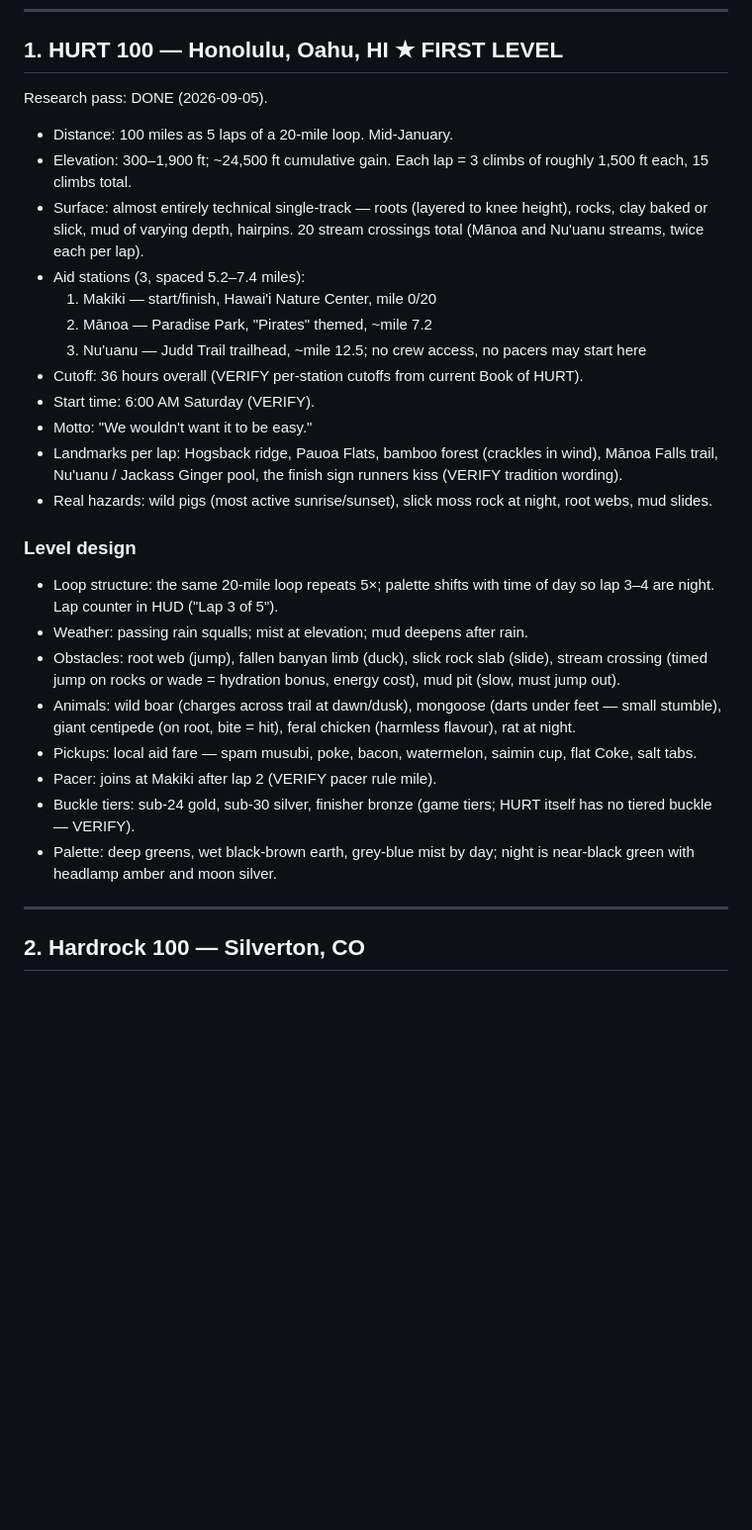
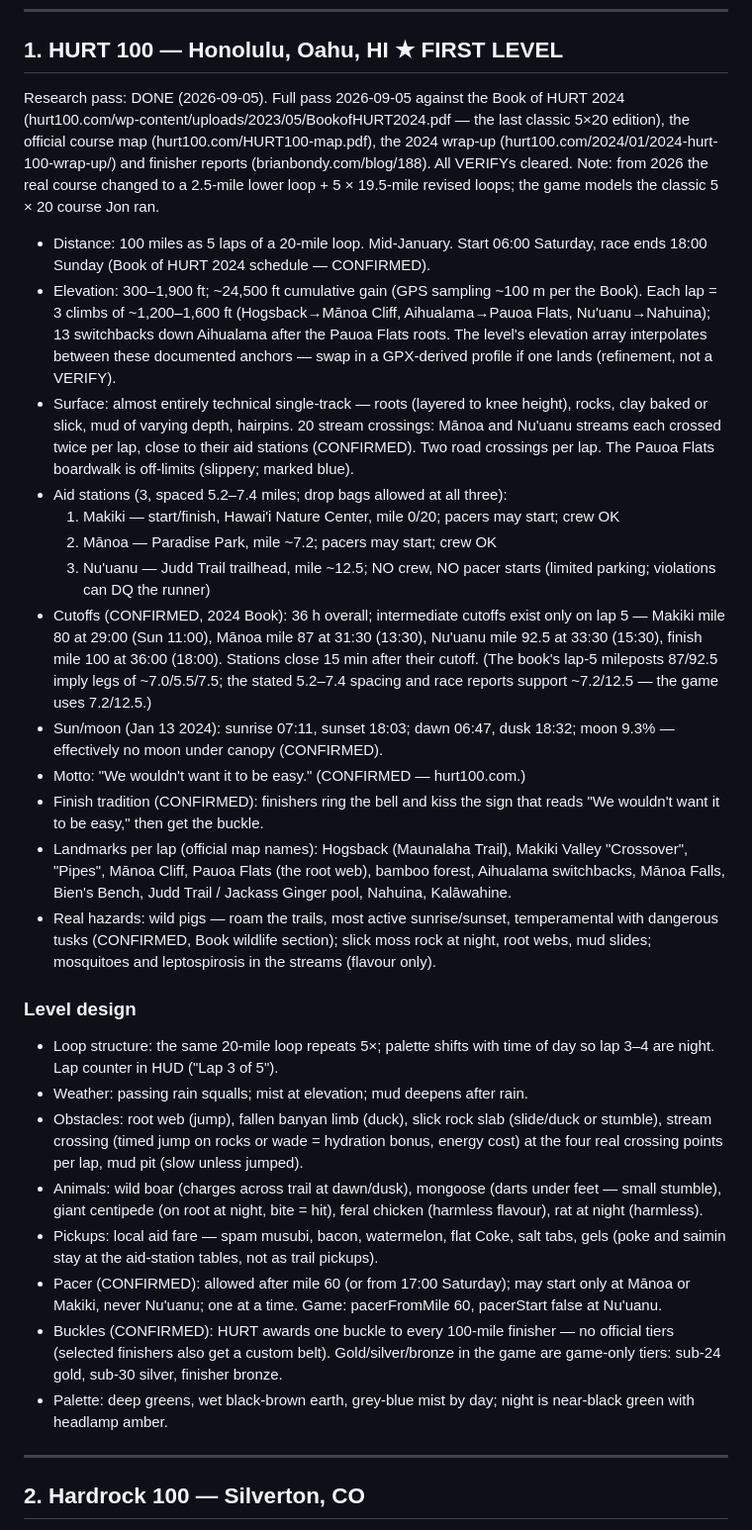
Before and after one commit to SomeArmyVet/jons-ultra, a Markdown page: docs/Harper_JonsUltra_RaceBible_2026.md, the part around the change. Shown at 99% size. Rendered like a GitHub page; blank space fills up the shorter version.

Commit message:
Race Bible: HURT 100 full research pass, all VERIFYs cleared
Sources (2026-09-05): Book of HURT 2024 PDF, official course map,
2024 wrap-up, finisher reports. Confirmed: 06:00 Saturday start;
lap-5-only cutoffs (80mi/29h, 87/31.5, 92.5/33.5, 100/36); pacers
from mile 60, never starting Nuuanu; no crew at Nuuanu; single
buckle for all finishers (tiers are game-only); bell + kiss the
"We wouldn't want it to be easy" sign; sunrise 07:11 / sunset 18:03,
moon ~9%; pigs most active sunrise/sunset; 4 stream crossings per
lap by the aid stations; official map landmark names. Noted the
2026 real-course revision; game models the classic 5x20 Jon ran.

Co-Authored-By: Claude Fable 5 <noreply@anthropic.com>
Claude-Session: https://claude.ai/code/session_01UvkLZ3SKgaeZQvGQvqhLZW

```diff
--- a/docs/Harper_JonsUltra_RaceBible_2026.md
+++ b/docs/Harper_JonsUltra_RaceBible_2026.md
@@ -19,30 +19,31 @@ Rule: the level must look and behave like the real course. Desert race = desert.
 
 ## 1. HURT 100 — Honolulu, Oahu, HI  ★ FIRST LEVEL
 
-Research pass: DONE (2026-09-05).
+Research pass: DONE (2026-09-05). Full pass 2026-09-05 against the Book of HURT 2024 (hurt100.com/wp-content/uploads/2023/05/BookofHURT2024.pdf — the last classic 5×20 edition), the official course map (hurt100.com/HURT100-map.pdf), the 2024 wrap-up (hurt100.com/2024/01/2024-hurt-100-wrap-up/) and finisher reports (brianbondy.com/blog/188). All VERIFYs cleared. Note: from 2026 the real course changed to a 2.5-mile lower loop + 5 × 19.5-mile revised loops; the game models the classic 5 × 20 course Jon ran.
 
-- Distance: 100 miles as 5 laps of a 20-mile loop. Mid-January.
-- Elevation: 300–1,900 ft; ~24,500 ft cumulative gain. Each lap = 3 climbs of roughly 1,500 ft each, 15 climbs total.
-- Surface: almost entirely technical single-track — roots (layered to knee height), rocks, clay baked or slick, mud of varying depth, hairpins. 20 stream crossings total (Mānoa and Nu'uanu streams, twice each per lap).
-- Aid stations (3, spaced 5.2–7.4 miles):
-  1. Makiki — start/finish, Hawai'i Nature Center, mile 0/20
-  2. Mānoa — Paradise Park, "Pirates" themed, ~mile 7.2
-  3. Nu'uanu — Judd Trail trailhead, ~mile 12.5; no crew access, no pacers may start here
-- Cutoff: 36 hours overall (VERIFY per-station cutoffs from current Book of HURT).
-- Start time: 6:00 AM Saturday (VERIFY).
-- Motto: "We wouldn't want it to be easy."
-- Landmarks per lap: Hogsback ridge, Pauoa Flats, bamboo forest (crackles in wind), Mānoa Falls trail, Nu'uanu / Jackass Ginger pool, the finish sign runners kiss (VERIFY tradition wording).
-- Real hazards: wild pigs (most active sunrise/sunset), slick moss rock at night, root webs, mud slides.
+- Distance: 100 miles as 5 laps of a 20-mile loop. Mid-January. Start 06:00 Saturday, race ends 18:00 Sunday (Book of HURT 2024 schedule — CONFIRMED).
+- Elevation: 300–1,900 ft; ~24,500 ft cumulative gain (GPS sampling ~100 m per the Book). Each lap = 3 climbs of ~1,200–1,600 ft (Hogsback→Mānoa Cliff, Aihualama→Pauoa Flats, Nu'uanu→Nahuina); 13 switchbacks down Aihualama after the Pauoa Flats roots. The level's elevation array interpolates between these documented anchors — swap in a GPX-derived profile if one lands (refinement, not a VERIFY).
+- Surface: almost entirely technical single-track — roots (layered to knee height), rocks, clay baked or slick, mud of varying depth, hairpins. 20 stream crossings: Mānoa and Nu'uanu streams each crossed twice per lap, close to their aid stations (CONFIRMED). Two road crossings per lap. The Pauoa Flats boardwalk is off-limits (slippery; marked blue).
+- Aid stations (3, spaced 5.2–7.4 miles; drop bags allowed at all three):
+  1. Makiki — start/finish, Hawai'i Nature Center, mile 0/20; pacers may start; crew OK
+  2. Mānoa — Paradise Park, mile ~7.2; pacers may start; crew OK
+  3. Nu'uanu — Judd Trail trailhead, mile ~12.5; NO crew, NO pacer starts (limited parking; violations can DQ the runner)
+- Cutoffs (CONFIRMED, 2024 Book): 36 h overall; intermediate cutoffs exist only on lap 5 — Makiki mile 80 at 29:00 (Sun 11:00), Mānoa mile 87 at 31:30 (13:30), Nu'uanu mile 92.5 at 33:30 (15:30), finish mile 100 at 36:00 (18:00). Stations close 15 min after their cutoff. (The book's lap-5 mileposts 87/92.5 imply legs of ~7.0/5.5/7.5; the stated 5.2–7.4 spacing and race reports support ~7.2/12.5 — the game uses 7.2/12.5.)
+- Sun/moon (Jan 13 2024): sunrise 07:11, sunset 18:03; dawn 06:47, dusk 18:32; moon 9.3% — effectively no moon under canopy (CONFIRMED).
+- Motto: "We wouldn't want it to be easy." (CONFIRMED — hurt100.com.)
+- Finish tradition (CONFIRMED): finishers ring the bell and kiss the sign that reads "We wouldn't want it to be easy," then get the buckle.
+- Landmarks per lap (official map names): Hogsback (Maunalaha Trail), Makiki Valley "Crossover", "Pipes", Mānoa Cliff, Pauoa Flats (the root web), bamboo forest, Aihualama switchbacks, Mānoa Falls, Bien's Bench, Judd Trail / Jackass Ginger pool, Nahuina, Kalāwahine.
+- Real hazards: wild pigs — roam the trails, most active sunrise/sunset, temperamental with dangerous tusks (CONFIRMED, Book wildlife section); slick moss rock at night, root webs, mud slides; mosquitoes and leptospirosis in the streams (flavour only).
 
 ### Level design
 - Loop structure: the same 20-mile loop repeats 5×; palette shifts with time of day so lap 3–4 are night. Lap counter in HUD ("Lap 3 of 5").
 - Weather: passing rain squalls; mist at elevation; mud deepens after rain.
-- Obstacles: root web (jump), fallen banyan limb (duck), slick rock slab (slide), stream crossing (timed jump on rocks or wade = hydration bonus, energy cost), mud pit (slow, must jump out).
-- Animals: wild boar (charges across trail at dawn/dusk), mongoose (darts under feet — small stumble), giant centipede (on root, bite = hit), feral chicken (harmless flavour), rat at night.
-- Pickups: local aid fare — spam musubi, poke, bacon, watermelon, saimin cup, flat Coke, salt tabs.
-- Pacer: joins at Makiki after lap 2 (VERIFY pacer rule mile).
-- Buckle tiers: sub-24 gold, sub-30 silver, finisher bronze (game tiers; HURT itself has no tiered buckle — VERIFY).
-- Palette: deep greens, wet black-brown earth, grey-blue mist by day; night is near-black green with headlamp amber and moon silver.
+- Obstacles: root web (jump), fallen banyan limb (duck), slick rock slab (slide/duck or stumble), stream crossing (timed jump on rocks or wade = hydration bonus, energy cost) at the four real crossing points per lap, mud pit (slow unless jumped).
+- Animals: wild boar (charges across trail at dawn/dusk), mongoose (darts under feet — small stumble), giant centipede (on root at night, bite = hit), feral chicken (harmless flavour), rat at night (harmless).
+- Pickups: local aid fare — spam musubi, bacon, watermelon, flat Coke, salt tabs, gels (poke and saimin stay at the aid-station tables, not as trail pickups).
+- Pacer (CONFIRMED): allowed after mile 60 (or from 17:00 Saturday); may start only at Mānoa or Makiki, never Nu'uanu; one at a time. Game: pacerFromMile 60, pacerStart false at Nu'uanu.
+- Buckles (CONFIRMED): HURT awards one buckle to every 100-mile finisher — no official tiers (selected finishers also get a custom belt). Gold/silver/bronze in the game are game-only tiers: sub-24 gold, sub-30 silver, finisher bronze.
+- Palette: deep greens, wet black-brown earth, grey-blue mist by day; night is near-black green with headlamp amber.
 
 ---
 
```
